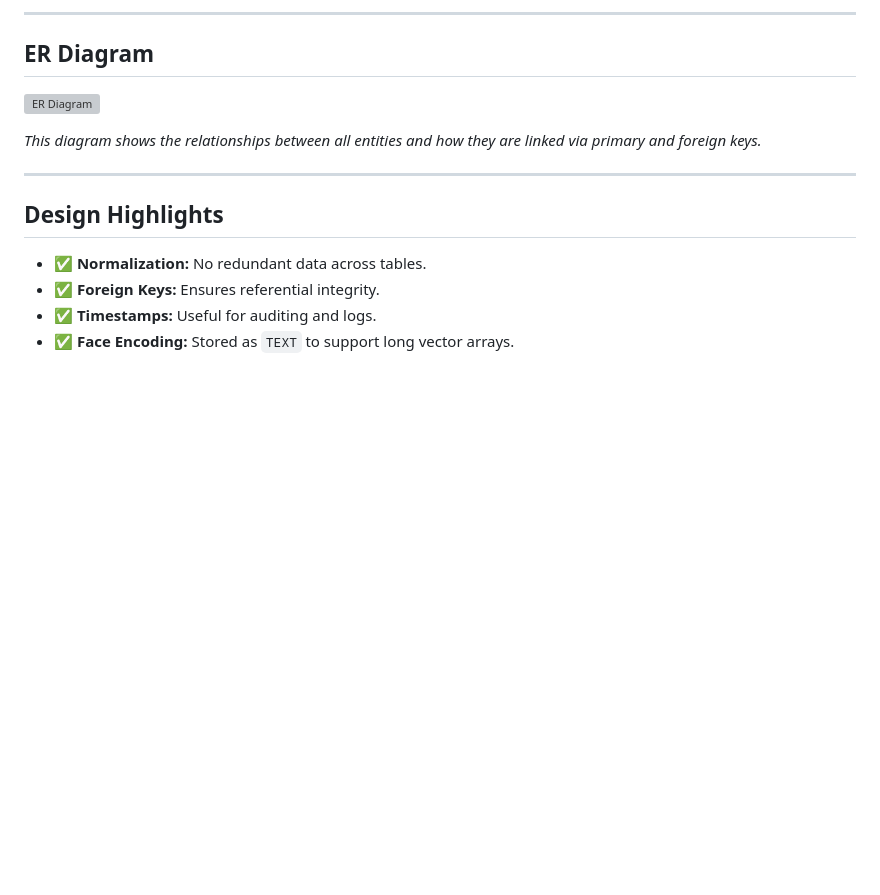
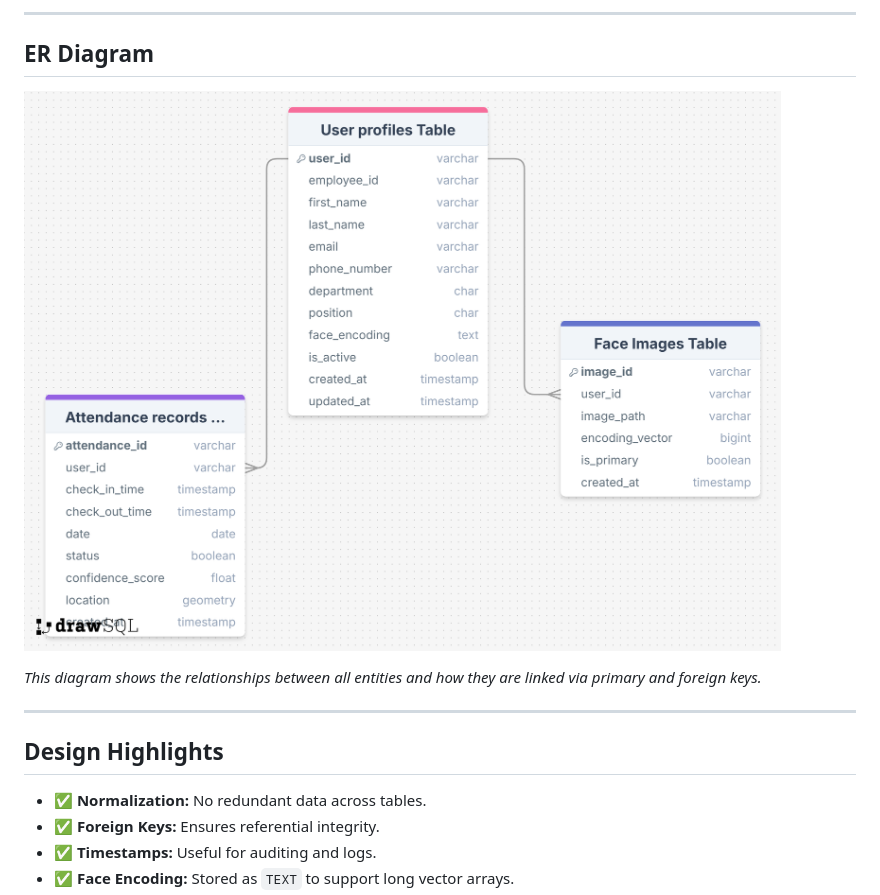
Before and after one commit to BlackIron007/face-recognition-project, a Markdown page: docs/week2/database_design.md, the part around the change. Rendered like a GitHub page; blank space fills up the shorter version; grey boxes are pictures that could not be loaded.

```diff
--- a/docs/week2/database_design.md
+++ b/docs/week2/database_design.md
@@ -76,7 +76,7 @@ All tables are normalized and follow relational database best practices with app
 
 ##  ER Diagram
 
-![ER Diagram](../../week2/diagrams/ER-diagram.png)
+![ER Diagram](/docs/week2/diagrams/ER-diagram.png)
 
 _This diagram shows the relationships between all entities and how they are linked via primary and foreign keys._
 
```
